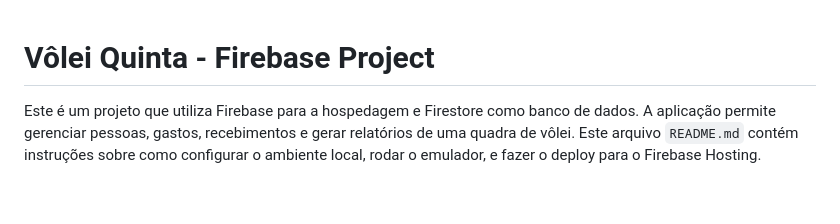
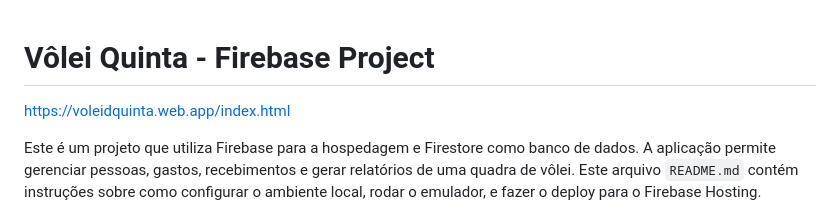
Before and after one commit to ImFelipeAlexandre/voleidquinta, a Markdown page: README.md, the part around the change. Rendered like a GitHub page; blank space fills up the shorter version.

Commit message:
update README.md with firebase link

```diff
--- a/README.md
+++ b/README.md
@@ -1,5 +1,7 @@
 
 # Vôlei Quinta - Firebase Project
+
+https://voleidquinta.web.app/index.html
 
 Este é um projeto que utiliza Firebase para a hospedagem e Firestore como banco de dados. A aplicação permite gerenciar pessoas, gastos, recebimentos e gerar relatórios de uma quadra de vôlei. Este arquivo `README.md` contém instruções sobre como configurar o ambiente local, rodar o emulador, e fazer o deploy para o Firebase Hosting.
 
```
